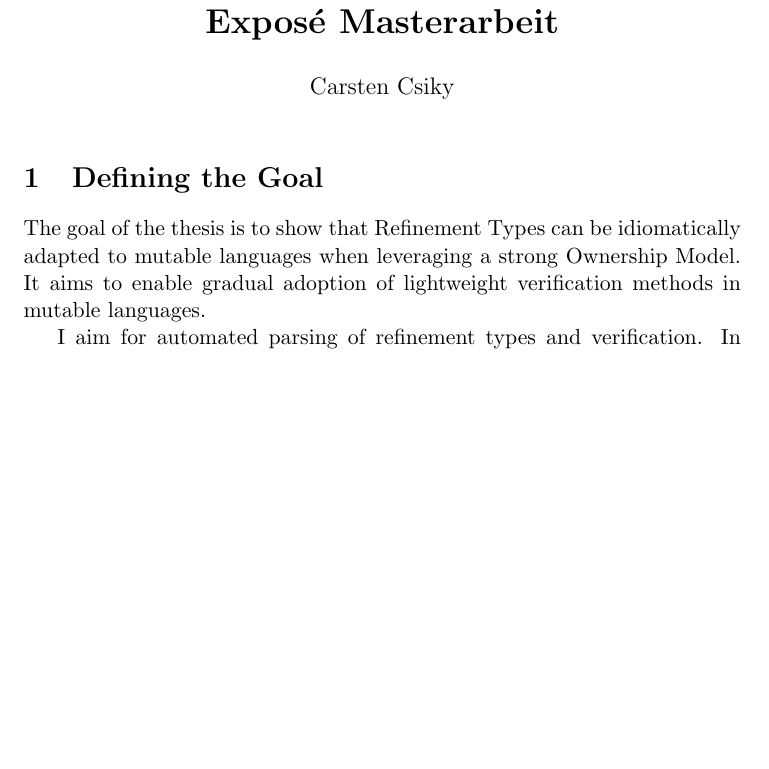
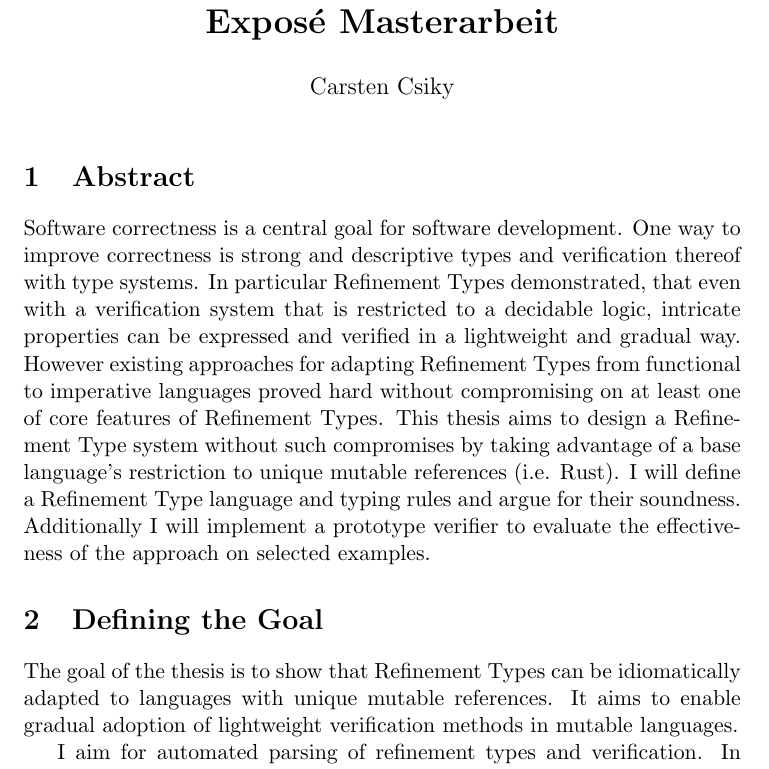
Before and after one commit to csicar/corten, a LaTeX document (docs/expose/Expose.tex): part of page 1 of 8, cut so that both start at the same text, the shorter picture padded with empty space. Compiled offline with pdfLaTeX.

Commit message:
Add Abstract for Expose

```diff
--- a/docs/expose/Expose.tex
+++ b/docs/expose/Expose.tex
@@ -26,10 +26,23 @@
 
 \maketitle
 
+\section{Abstract}
+
+
+Software correctness is a central goal for software development.
+One way to improve correctness is strong and descriptive types and verification thereof with type systems.
+In particular Refinement Types demonstrated, that even with a verification system that is restricted to a decidable logic, intricate properties can be expressed and verified in a lightweight and gradual way.
+However existing approaches for adapting Refinement Types from functional to imperative languages proved hard without compromising on at least one of core features of Refinement Types.
+% I argue that a base language restricted to unique mutable references will make
+This thesis aims to design a Refinement Type system without such compromises by taking advantage of a base language's restriction to unique mutable references (i.e. Rust).
+I will define a Refinement Type language and typing rules and argue for their soundness. Additionally I will implement a prototype verifier to evaluate the effectiveness of the approach on selected examples.
+
+
+% \todo{zu konkret: stattdessen vorgehensweise}
 
 \section{Defining the Goal}
 
-The goal of the thesis is to show that Refinement Types can be idiomatically adapted to mutable languages when leveraging a strong Ownership Model. It aims to enable gradual adoption of lightweight verification methods in mutable languages.
+The goal of the thesis is to show that Refinement Types can be idiomatically adapted to languages with unique mutable references. It aims to enable gradual adoption of lightweight verification methods in mutable languages.
 
 I aim for automated parsing of refinement types and verification.
 In case implementing these translations could not be completed, the use cases will be transformed manually.
```
